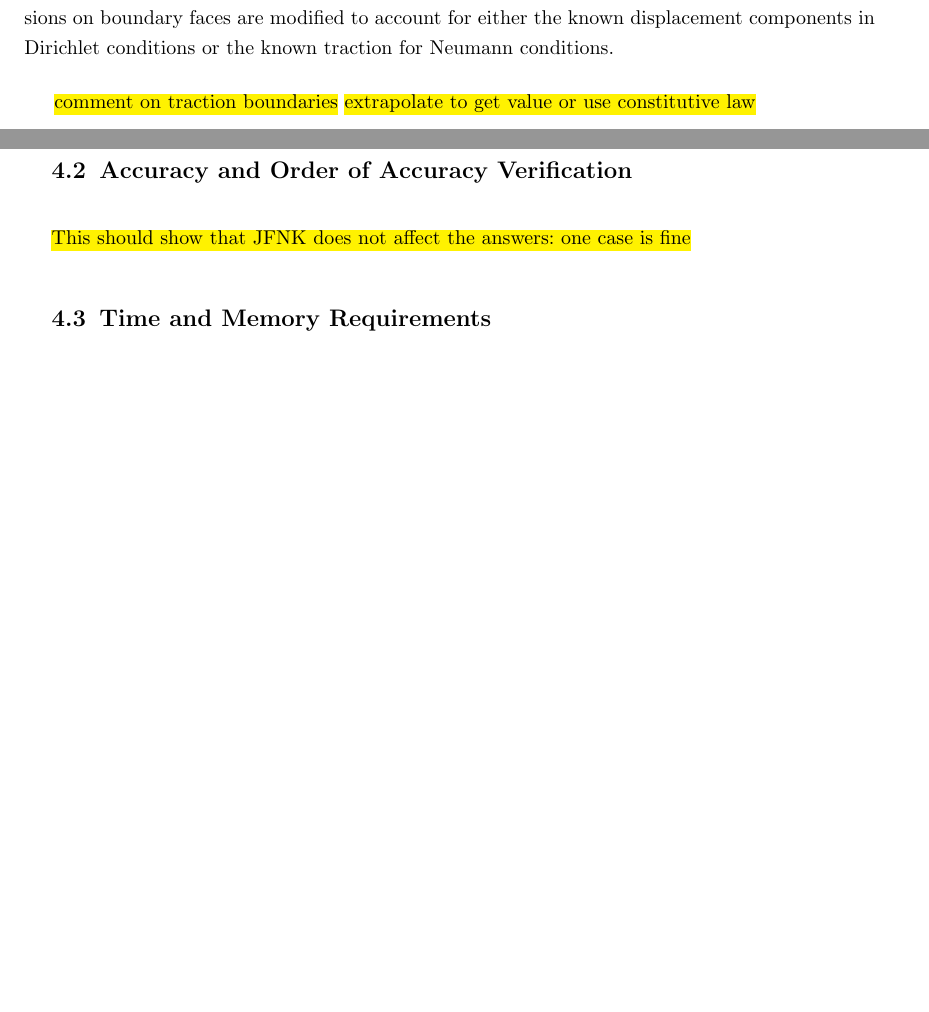
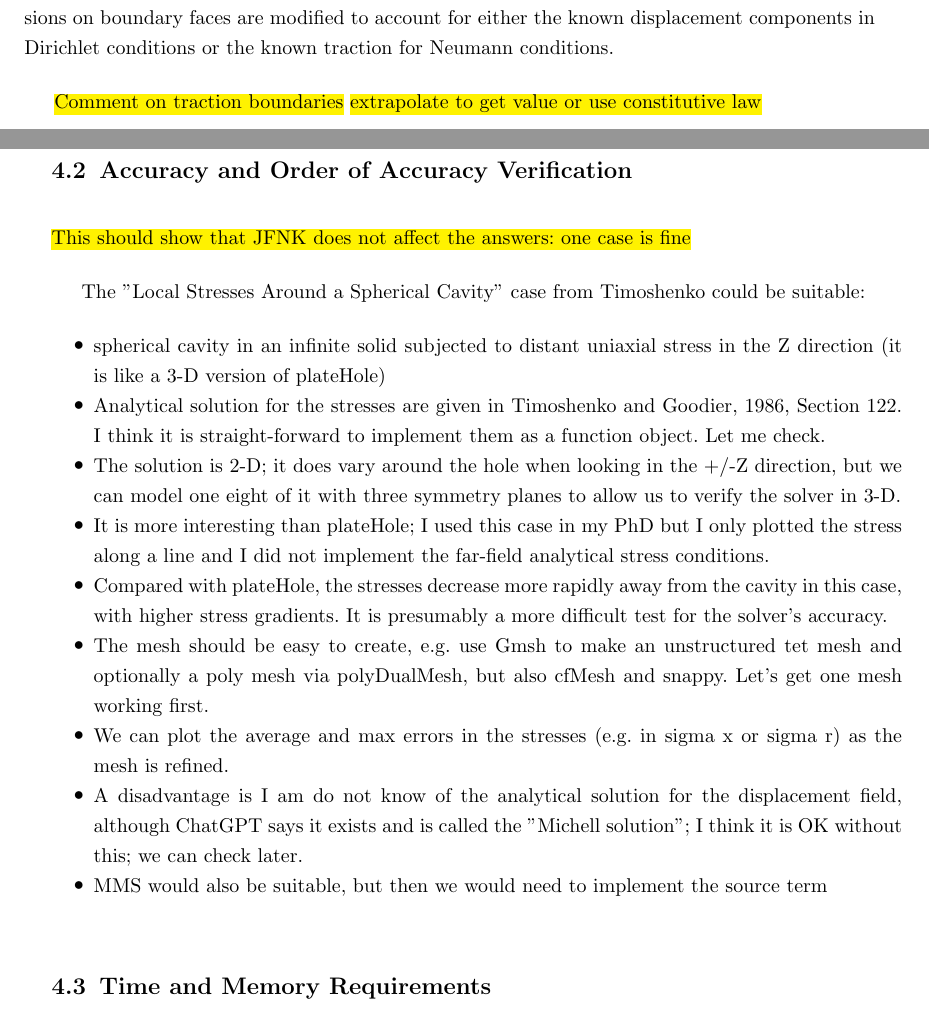
Before and after one commit to philipcardiff/paper-newton-krylov, a LaTeX paper (article.tex): two parts of pages 7 and 12 of 15, joined at a grey line, cut so that both start at the same text, the shorter picture padded with empty space. Compiled offline with pdfLaTeX.

Commit message:
Add comments on the verification case

```diff
--- a/article.tex
+++ b/article.tex
@@ -403,7 +403,7 @@ The discretised expressions on boundary faces are modified to account for either
 
 
 
-\hl{comment on traction boundaries} \hl{extrapolate to get value or use constitutive law}
+\hl{Comment on traction boundaries} \hl{extrapolate to get value or use constitutive law}
 
 
 
@@ -669,6 +669,19 @@ Several common features of modern solid mechanics procedures, including contact
 
 \hl{This should show that JFNK does not affect the answers: one case is fine}
 
+The "Local Stresses Around a Spherical Cavity" case from Timoshenko could be suitable:
+\begin{itemize}
+	\item spherical cavity in an infinite solid subjected to distant uniaxial stress in the Z direction (it is like a 3-D version of plateHole)
+	\item Analytical solution for the stresses are given in Timoshenko and Goodier, 1986, Section 122. I think it is straight-forward to implement them as a function object. Let me check.
+	\item The solution is 2-D; it does vary around the hole when looking in the +/-Z direction, but we can model one eight of it with three symmetry planes to allow us to verify the solver in 3-D.
+	\item It is more interesting than plateHole; I used this case in my PhD but I only plotted the stress along a line and I did not implement the far-field analytical stress conditions.
+	\item Compared with plateHole, the stresses decrease more rapidly away from the cavity in this case, with higher stress gradients. It is presumably a more difficult test for the solver's accuracy.
+	\item The mesh should be easy to create, e.g. use Gmsh to make an unstructured tet mesh and optionally a poly mesh via polyDualMesh, but also cfMesh and snappy. Let's get one mesh working first.
+	\item We can plot the average and max errors in the stresses (e.g. in sigma x or sigma r) as the mesh is refined.
+	\item A disadvantage is I am do not know of the analytical solution for the displacement field, although ChatGPT says it exists and is called the "Michell solution"; I think it is OK without this; we can check later.
+	\item MMS would also be suitable, but then we would need to implement the source term
+\end{itemize}
+
 
 %%--------------------------------------------------------------------------------------------------------------------%%
 \subsection{Time and Memory Requirements}
```
Also changed, not shown: article.pdf.
